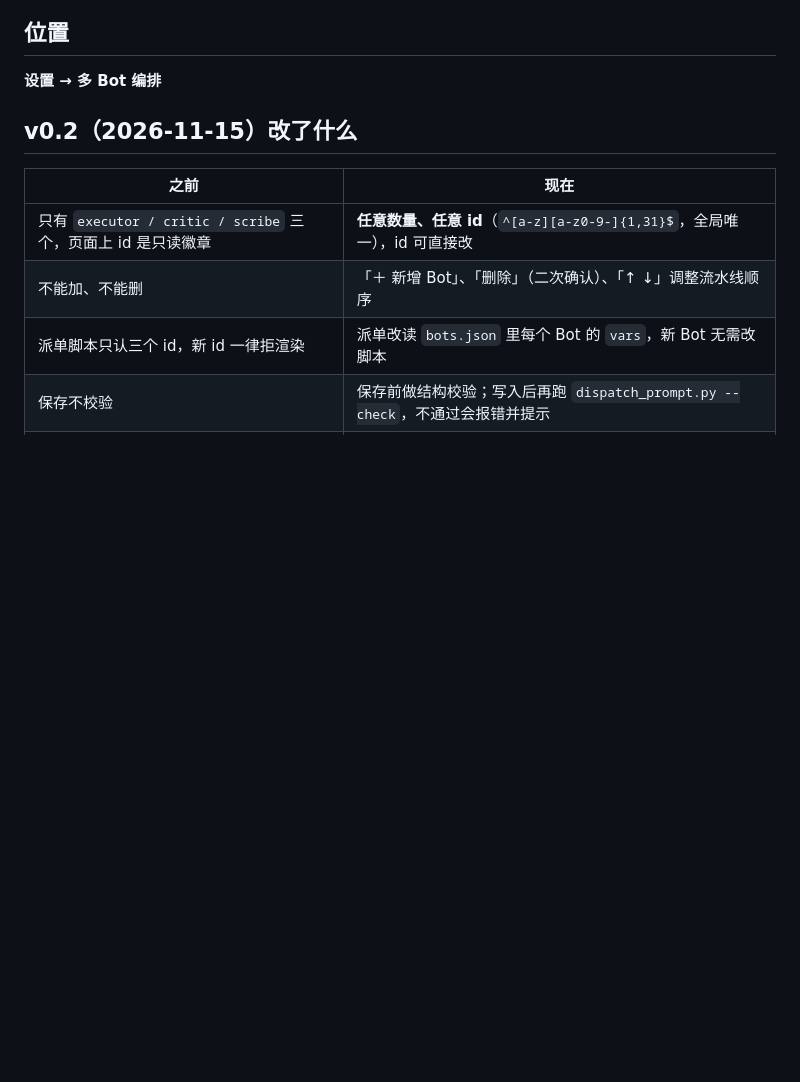
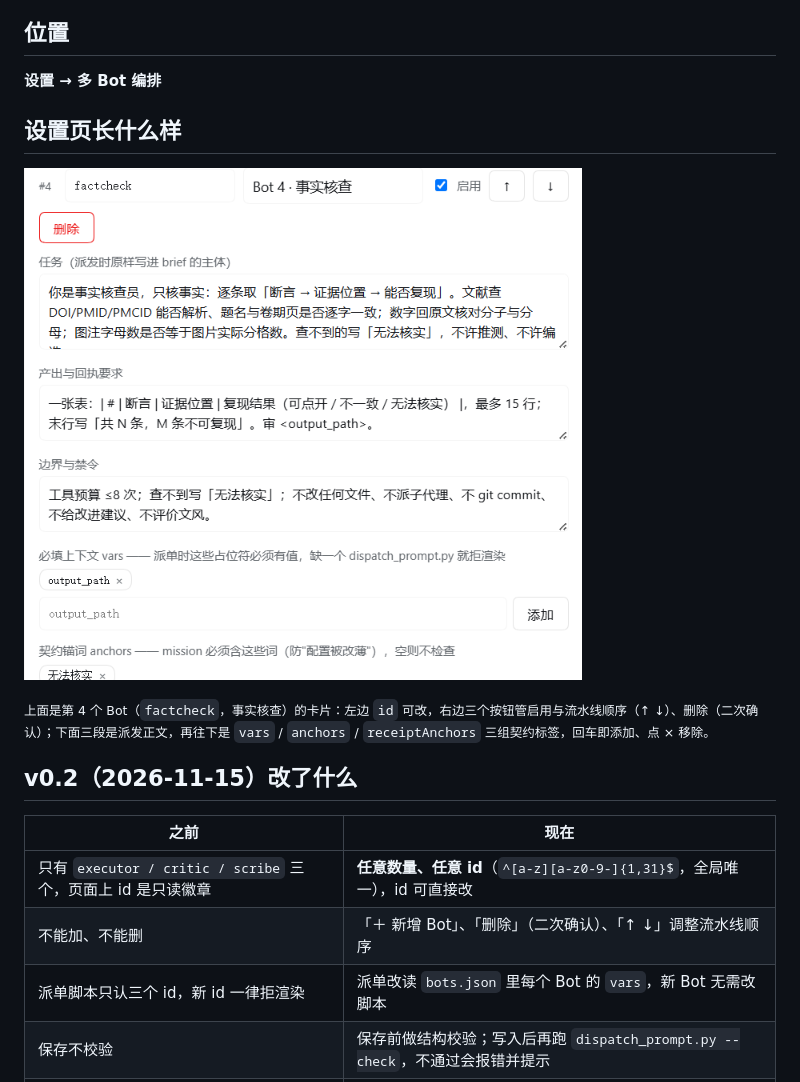
Before and after one commit to ygp13837208820/dsh-bot-console, a Markdown page: README.md, the part around the change. Rendered like a GitHub page; pictures changed too: docs/factcheck-card.png (added); blank space fills up the shorter version.

Commit message:
docs: add settings-page screenshot for the factcheck bot card
Shows the editable id, enable/order/delete controls, the three brief fields and the
vars / anchors / receiptAnchors chip editors.

```diff
--- a/README.md
+++ b/README.md
@@ -5,6 +5,12 @@
 ## 位置
 
 **设置 → 多 Bot 编排**
+
+## 设置页长什么样
+
+![Bot 卡片：id、显示名、启用、顺序按钮、三段文本、vars / anchors / receiptAnchors](docs/factcheck-card.png)
+
+<sub>上面是第 4 个 Bot（`factcheck`，事实核查）的卡片：左边 `id` 可改，右边三个按钮管启用与流水线顺序（↑ ↓）、删除（二次确认）；下面三段是派发正文，再往下是 `vars` / `anchors` / `receiptAnchors` 三组契约标签，回车即添加、点 × 移除。</sub>
 
 ## v0.2（2026-11-15）改了什么
 
```
